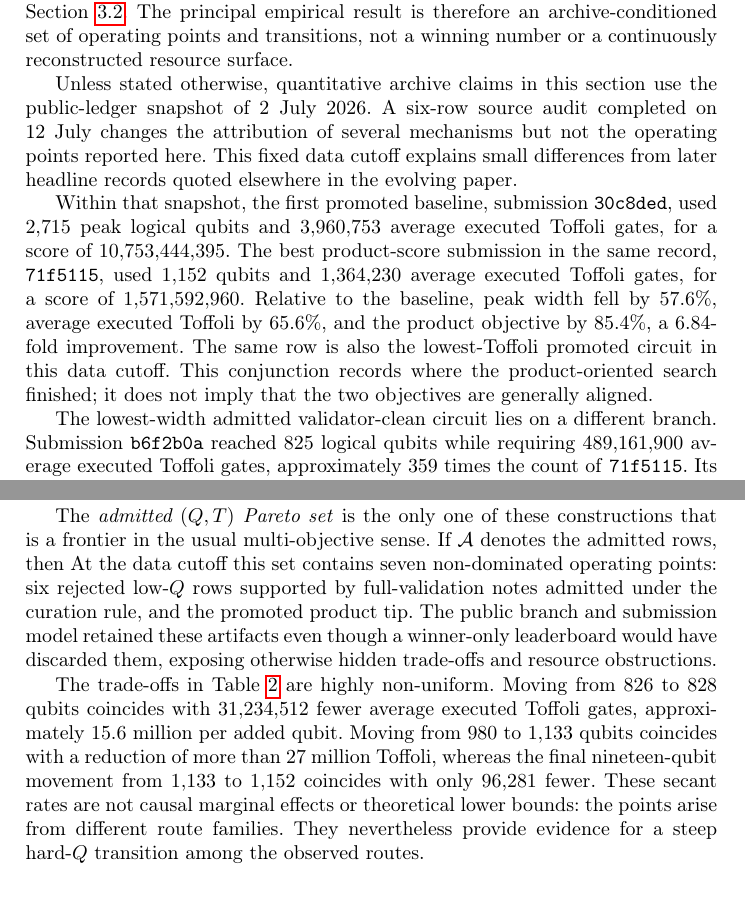
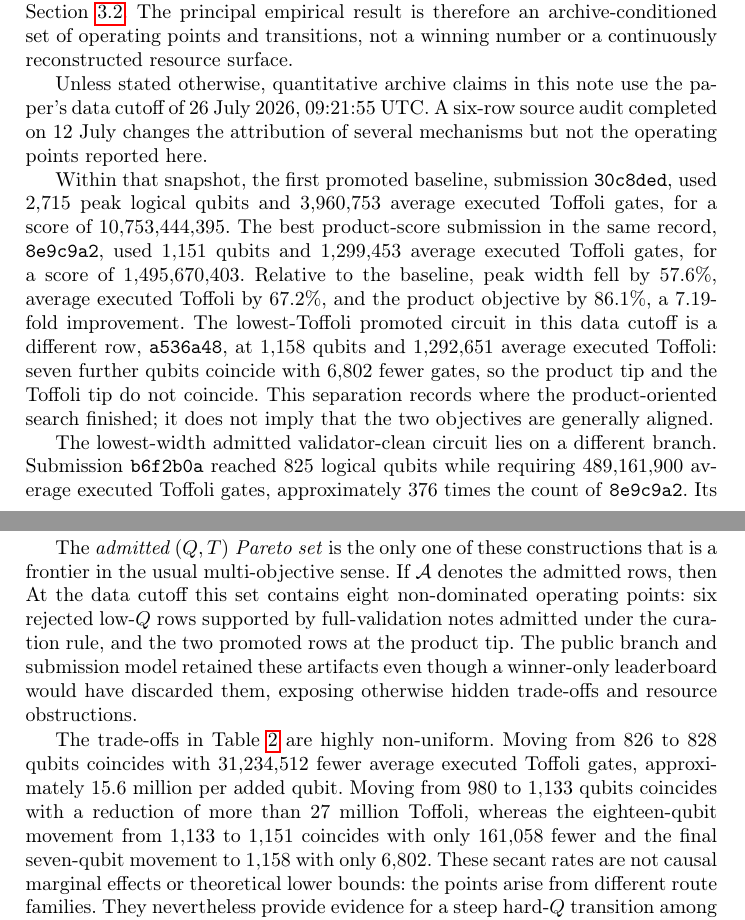
Before and after one commit to jieyilong/ecdsafail-supplemental-materials, a LaTeX paper (appendices/tex/appendix-A.tex, which reads appendices/tex/appendix-A-content.tex): two parts of pages 1 and 3 of 14, joined at a grey line, cut so that both start at the same text. Compiled offline with pdfLaTeX.

Commit message:
Re-cut Supplemental Note A at the 26 July data cutoff
Note A was pinned to a 2 July 2026 ledger snapshot while the paper moved to
26 July. The gap was no longer the "small difference" its disclaimer claimed:
the product-score endpoint had changed from 71f5115 to 8e9c9a2 and the
frontier from seven points to eight.

Every replacement number is recomputed from the pinned ledger in
frontier_reconstruction/data/raw/official_submissions_2026-07-27T161558Z.json
and cross-checked against the compiled paper: 57.6% / 67.2% / 86.1%, a
7.19-fold improvement, and the 6,802-gate final secant all agree.

One claim needed rewriting rather than a substitution. At the new cutoff the
product-score tip (8e9c9a2, T=1,299,453) is no longer also the lowest-Toffoli
promoted circuit -- a536a48 reaches T=1,292,651 -- so the two tips separate
and the table gains that row.

Three mentions are deliberately kept: the 71f5115 cy0/FFG passage and the two
a77c9da passages state what those specific submissions did, and are history
rather than stale "current best" claims. Occurrences inside \iffalse blocks,
whose tables the main text carries, are left untouched.

Co-Authored-By: Claude Opus 5 (1M context) <noreply@anthropic.com>

```diff
--- a/appendices/tex/appendix-A-content.tex
+++ b/appendices/tex/appendix-A-content.tex
@@ -20,28 +20,29 @@ empirical result is therefore an archive-conditioned set of operating points and
 transitions, not a winning number or a continuously reconstructed resource
 surface.
 
-Unless stated otherwise, quantitative archive claims in this section use the
-public-ledger snapshot of 2 July 2026. A six-row source audit completed on 12
-July changes the attribution of several mechanisms but not the operating points
-reported here. This fixed data cutoff explains small differences from later
-headline records quoted elsewhere in the evolving paper.
+Unless stated otherwise, quantitative archive claims in this note use the
+paper's data cutoff of 26 July 2026, 09:21:55 UTC. A six-row source audit
+completed on 12 July changes the attribution of several mechanisms but not the
+operating points reported here.
 
 Within that snapshot, the first promoted baseline, submission
 \texttt{30c8ded}, used $2{,}715$ peak logical qubits and $3{,}960{,}753$
 average executed Toffoli gates, for a score of $10{,}753{,}444{,}395$. The best
-product-score submission in the same record, \texttt{71f5115}, used $1{,}152$
-qubits and $1{,}364{,}230$ average executed Toffoli gates, for a score of
-$1{,}571{,}592{,}960$. Relative to the baseline, peak width fell by $57.6\%$,
-average executed Toffoli by $65.6\%$, and the product objective by $85.4\%$, a
-$6.84$-fold improvement. The same row is also the lowest-Toffoli promoted
-circuit in this data cutoff. This conjunction records where the
-product-oriented search finished; it does not imply that the two objectives are
-generally aligned.
+product-score submission in the same record, \texttt{8e9c9a2}, used $1{,}151$
+qubits and $1{,}299{,}453$ average executed Toffoli gates, for a score of
+$1{,}495{,}670{,}403$. Relative to the baseline, peak width fell by $57.6\%$,
+average executed Toffoli by $67.2\%$, and the product objective by $86.1\%$, a
+$7.19$-fold improvement. The lowest-Toffoli promoted circuit in this data cutoff
+is a different row, \texttt{a536a48}, at $1{,}158$ qubits and $1{,}292{,}651$
+average executed Toffoli: seven further qubits coincide with $6{,}802$ fewer
+gates, so the product tip and the Toffoli tip do not coincide. This separation
+records where the product-oriented search finished; it does not imply that the
+two objectives are generally aligned.
 
 The lowest-width admitted validator-clean circuit lies on a different branch.
 Submission \texttt{b6f2b0a} reached $825$ logical qubits while requiring
-$489{,}161{,}900$ average executed Toffoli gates, approximately $359$ times the
-count of \texttt{71f5115}. Its product score is correspondingly poor, but the
+$489{,}161{,}900$ average executed Toffoli gates, approximately $376$ times the
+count of \texttt{8e9c9a2}. Its product score is correspondingly poor, but the
 row is scientifically informative: it demonstrates a validator-clean
 implementation of the point-addition primitive at a width far below the
 product-score incumbent when transcript, quotient, and route information are
@@ -146,9 +148,9 @@ that is a frontier in the usual multi-objective sense. If $\mathcal{A}$ denotes
 \end{equation}
 \fi
 %
-At the data cutoff this set contains seven non-dominated operating points: six
+At the data cutoff this set contains eight non-dominated operating points: six
 rejected low-$Q$ rows supported by full-validation notes admitted under the
-curation rule, and the promoted product tip. The public branch and submission
+curation rule, and the two promoted rows at the product tip. The public branch and submission
 model retained these artifacts even though a winner-only leaderboard would
 have discarded them, exposing otherwise hidden trade-offs and resource
 obstructions.
@@ -182,8 +184,9 @@ The trade-offs in \Cref{M:tab:admitted-pareto} are highly non-uniform. Moving fr
 $826$ to $828$ qubits coincides with $31{,}234{,}512$ fewer average executed
 Toffoli gates, approximately $15.6$ million per added qubit. Moving from $980$
 to $1{,}133$ qubits coincides with a reduction of more than $27$ million
-Toffoli, whereas the final nineteen-qubit movement from $1{,}133$ to $1{,}152$
-coincides with only $96{,}281$ fewer. These secant rates are not causal marginal
+Toffoli, whereas the eighteen-qubit movement from $1{,}133$ to $1{,}151$
+coincides with only $161{,}058$ fewer and the final seven-qubit movement to
+$1{,}158$ with only $6{,}802$. These secant rates are not causal marginal
 effects or theoretical lower bounds: the points arise from different route
 families. They nevertheless provide evidence for a steep hard-$Q$ transition
 among the observed routes.
```
Also changed, not shown: appendices/tex/appendix-A-content.tex (17 more changed lines).
